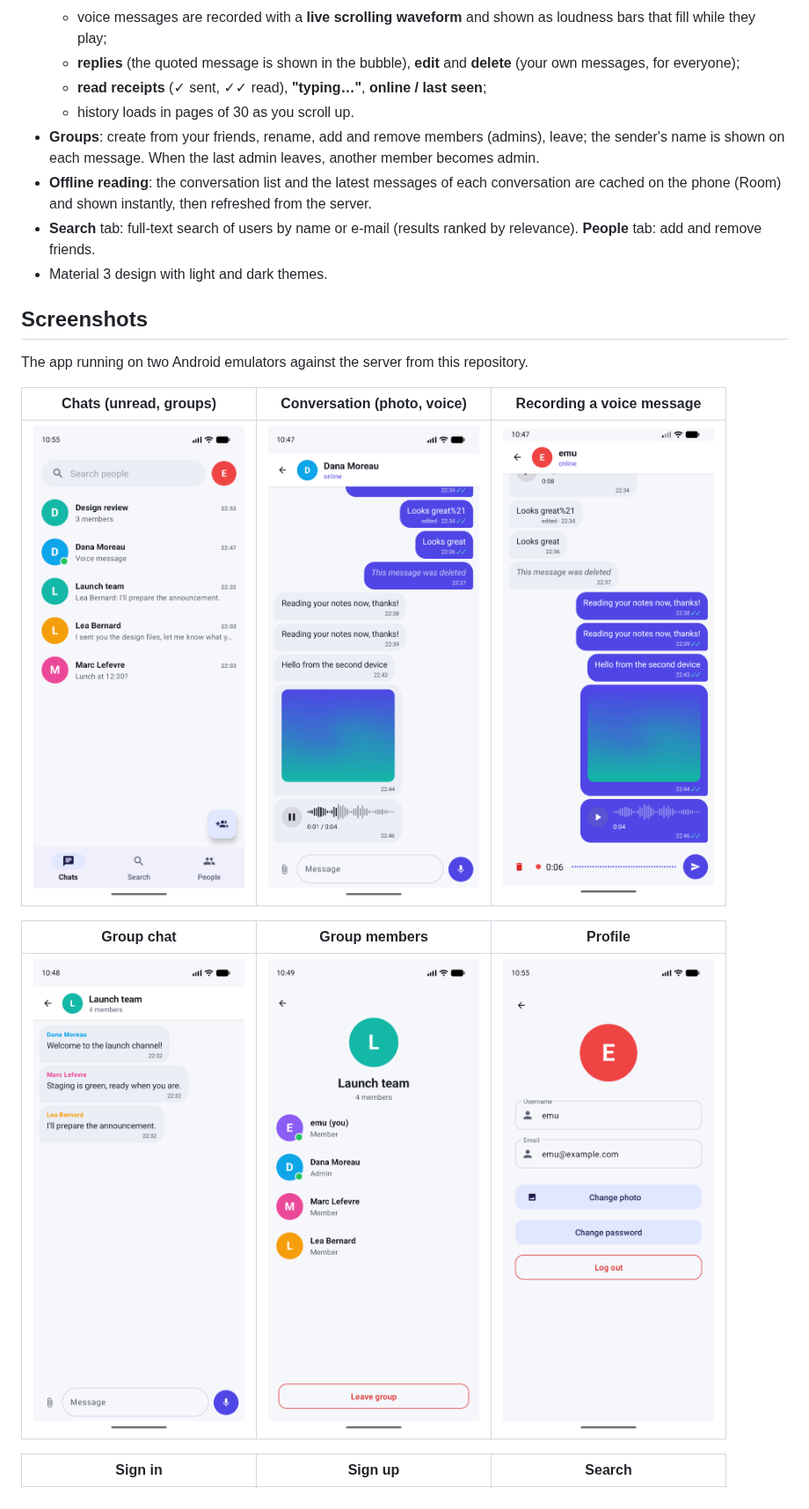
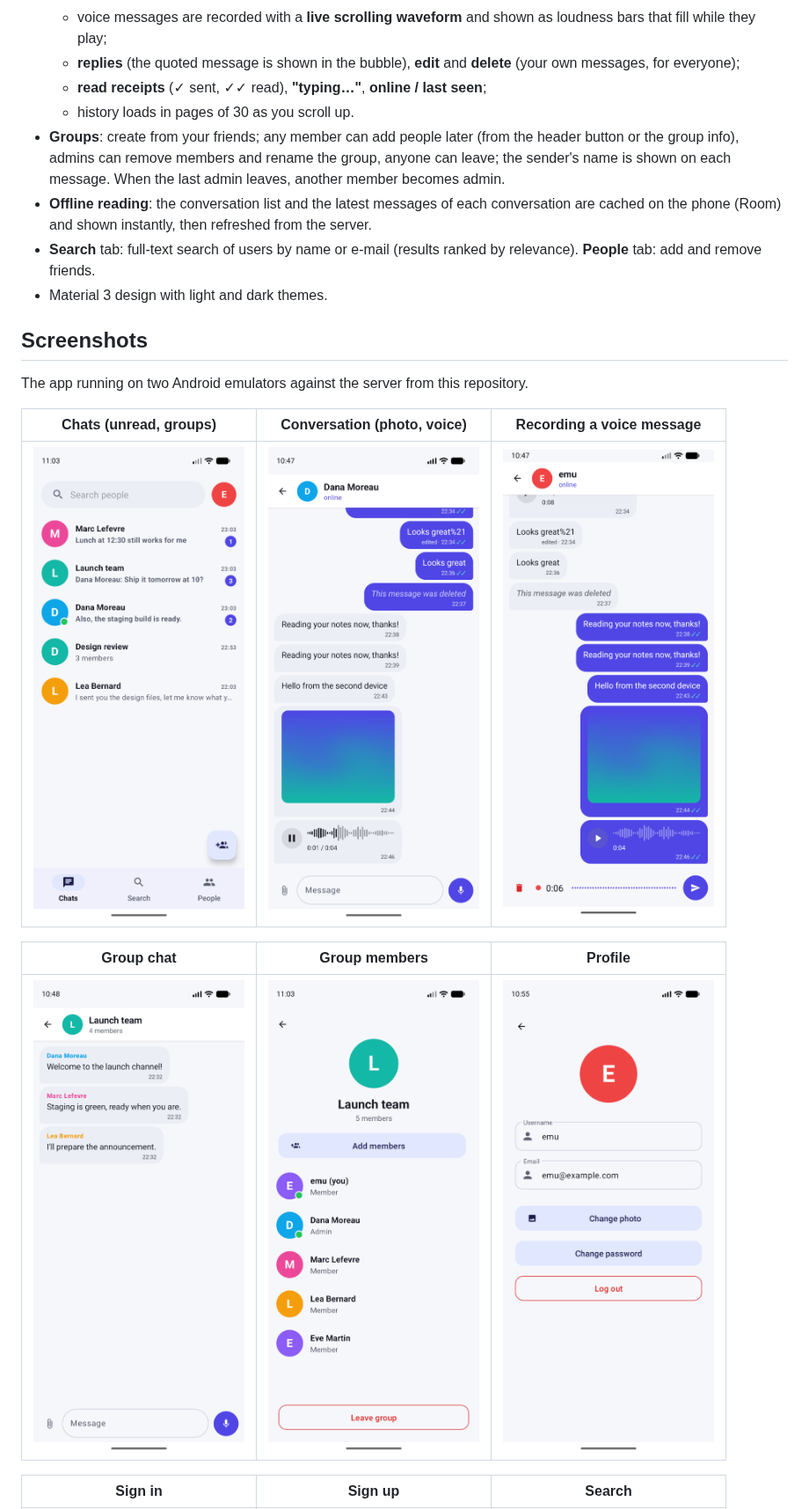
Before and after one commit to lyesrabhi16/ChatAndroidApp, a Markdown page: README.md, the part around one of its changes. Shown at 88% size. GitHub-like rendering; pictures changed too: docs/screenshots/chats.png, docs/screenshots/group-info.png.

Commit message:
Groups: any member can add people (header button + group info); chats screenshot shows unread counters

```diff
--- a/README.md
+++ b/README.md
@@ -21,7 +21,7 @@ Node.js server (Express, Socket.IO, Argon2) ──► MySQL 8 (users, friends, m
   - **replies** (the quoted message is shown in the bubble), **edit** and **delete** (your own messages, for everyone);
   - **read receipts** (✓ sent, ✓✓ read), **"typing…"**, **online / last seen**;
   - history loads in pages of 30 as you scroll up.
-- **Groups**: create from your friends, rename, add and remove members (admins), leave; the sender's name is shown on each message. When the last admin leaves, another member becomes admin.
+- **Groups**: create from your friends; any member can add people later (from the header button or the group info), admins can remove members and rename the group, anyone can leave; the sender's name is shown on each message. When the last admin leaves, another member becomes admin.
 - **Offline reading**: the conversation list and the latest messages of each conversation are cached on the phone (Room) and shown instantly, then refreshed from the server.
 - **Search** tab: full-text search of users by name or e-mail (results ranked by relevance). **People** tab: add and remove friends.
 - Material 3 design with light and dark themes.
```
Also changed, not shown: other parts of README.md (+1 -1 lines), docs/screenshots/chats-dark.png, 7 other files.
